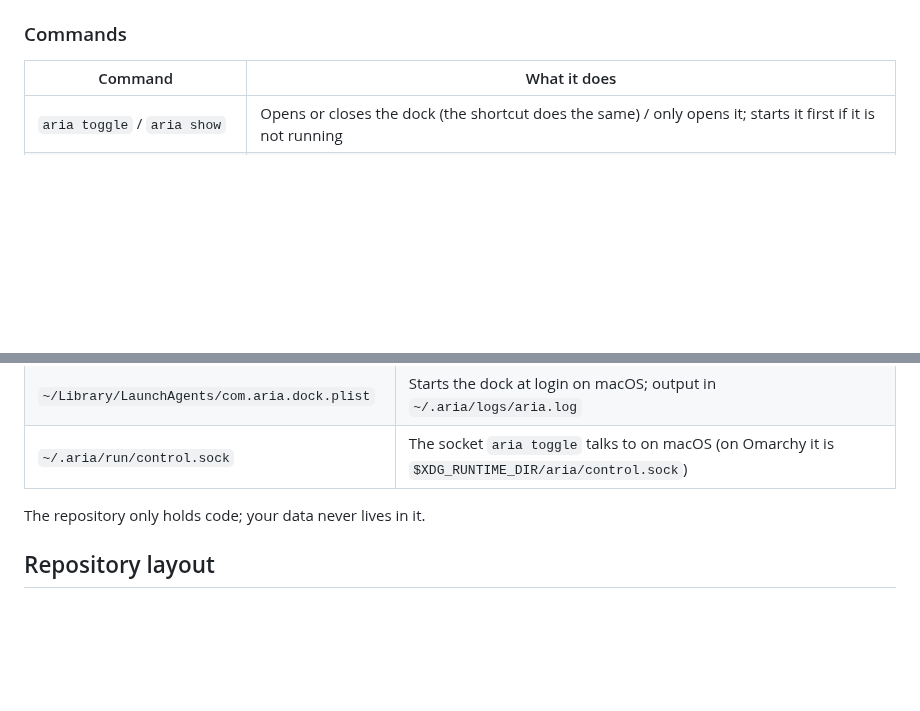
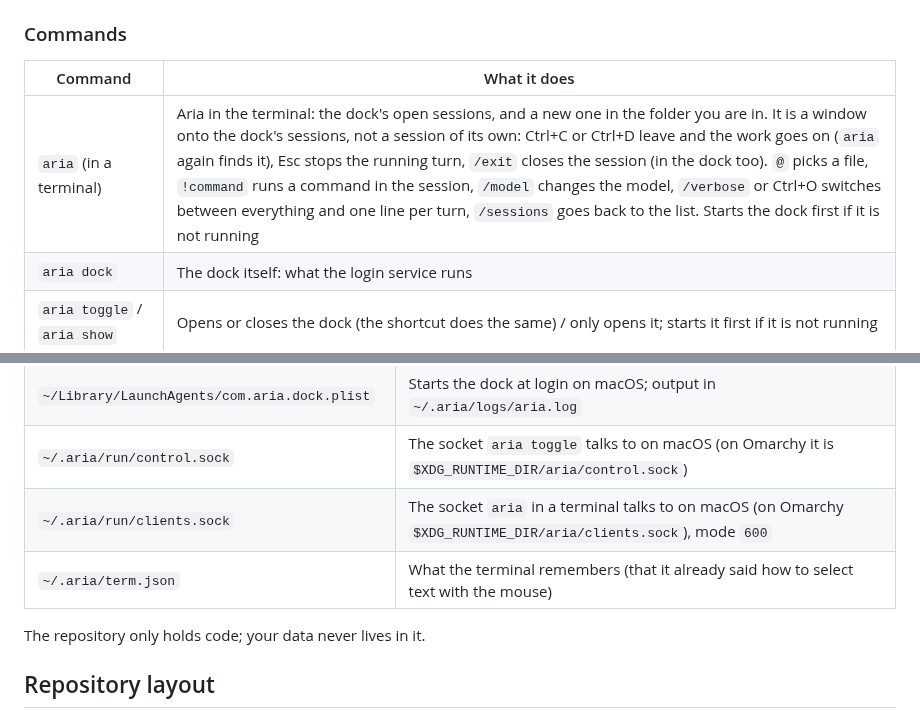
Before and after one commit to i-montes/aria, a Markdown page: README.md, 2 parts joined by grey strips. Rendered like a GitHub page; blank space fills up the shorter version.

Commit message:
docs: the terminal
Co-Authored-By: Claude Opus 5.5 <noreply@anthropic.com>

```diff
--- a/README.md
+++ b/README.md
@@ -60,6 +60,8 @@ Run it again to update. An update does not cut a run: the running dock restarts
 
 | Command | What it does |
 |---|---|
+| `aria` (in a terminal) | Aria in the terminal: the dock's open sessions, and a new one in the folder you are in. It is a window onto the dock's sessions, not a session of its own: Ctrl+C or Ctrl+D leave and the work goes on (`aria` again finds it), Esc stops the running turn, `/exit` closes the session (in the dock too). `@` picks a file, `!command` runs a command in the session, `/model` changes the model, `/verbose` or Ctrl+O switches between everything and one line per turn, `/sessions` goes back to the list. Starts the dock first if it is not running |
+| `aria dock` | The dock itself: what the login service runs |
 | `aria toggle` / `aria show` | Opens or closes the dock (the shortcut does the same) / only opens it; starts it first if it is not running |
 | `aria start` / `aria quit` | Starts the dock under its login service / stops it (its background work and engines first). In the dock, Cmd+Q asks first and quits on a second press |
 | `aria bar install` / `remove` | Puts Aria's face in the Omarchy bar, next to the weather, or takes it out (the installer runs both; nothing happens without the Omarchy shell) |
@@ -102,6 +104,8 @@ sh install/install.sh --local target/release/aria
 | `~/.config/omarchy/plugins/aria.face/` | Aria's face in the Omarchy bar (a Quickshell widget the binary carries, from `install/omarchy/`); `shell.json` gets its place, with a `shell.json.bak.<epoch>` backup first |
 | `~/Library/LaunchAgents/com.aria.dock.plist` | Starts the dock at login on macOS; output in `~/.aria/logs/aria.log` |
 | `~/.aria/run/control.sock` | The socket `aria toggle` talks to on macOS (on Omarchy it is `$XDG_RUNTIME_DIR/aria/control.sock`) |
+| `~/.aria/run/clients.sock` | The socket `aria` in a terminal talks to on macOS (on Omarchy `$XDG_RUNTIME_DIR/aria/clients.sock`), mode `600` |
+| `~/.aria/term.json` | What the terminal remembers (that it already said how to select text with the mouse) |
 
 The repository only holds code; your data never lives in it.
 
```
Also changed, not shown: docs/architecture.md (+26 -0 lines), docs/pending.md (+15 -0 lines).
